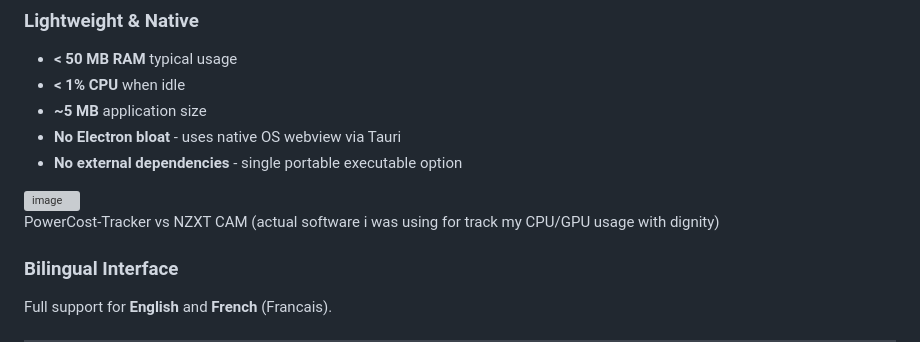
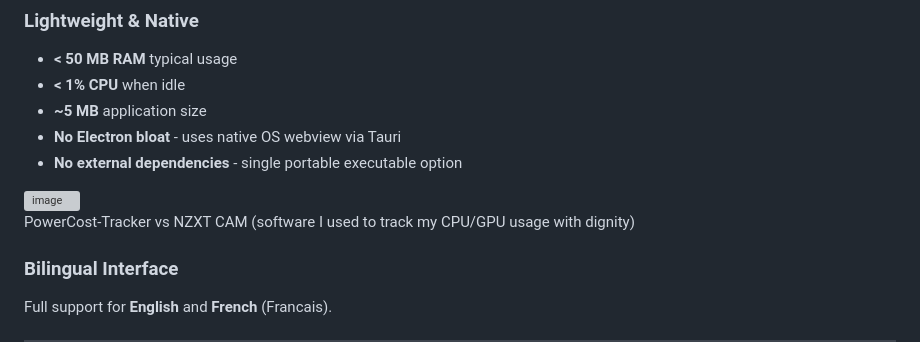
Before and after one commit to HLE-C0DE/PowerCost-Tracker, a Markdown page: README.md, the part around the change. Rendered like a GitHub page; grey boxes are pictures that could not be loaded.

Commit message:
Correct grammar in README.md

```diff
--- a/README.md
+++ b/README.md
@@ -109,7 +109,7 @@ A compact overlay that stays visible while you work or game:
 
 <img width="658" height="374" alt="image" src="https://github.com/user-attachments/assets/93bc492b-7a45-45ee-b0c0-08e8f1987819" />
 
-PowerCost-Tracker vs NZXT CAM (actual software i was using for track my CPU/GPU usage with dignity)
+PowerCost-Tracker vs NZXT CAM (software I used to track my CPU/GPU usage with dignity)
 
 
 ### Bilingual Interface
```
